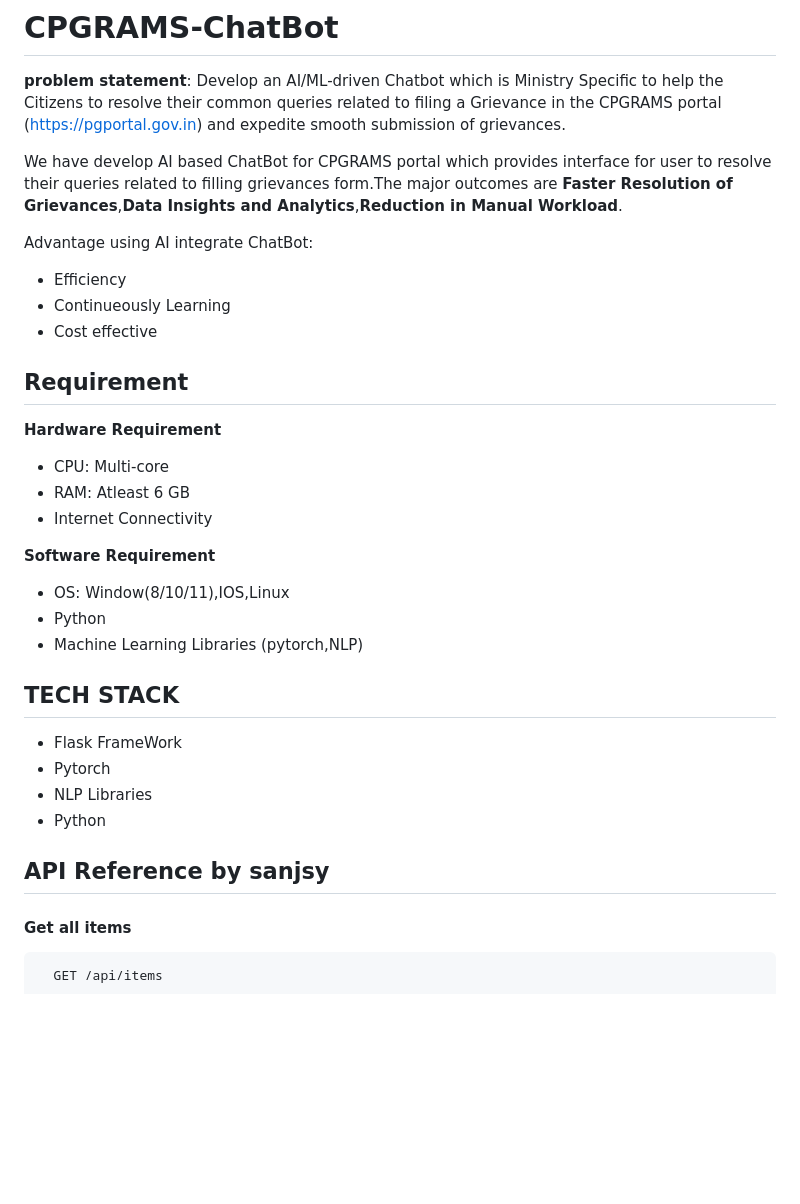
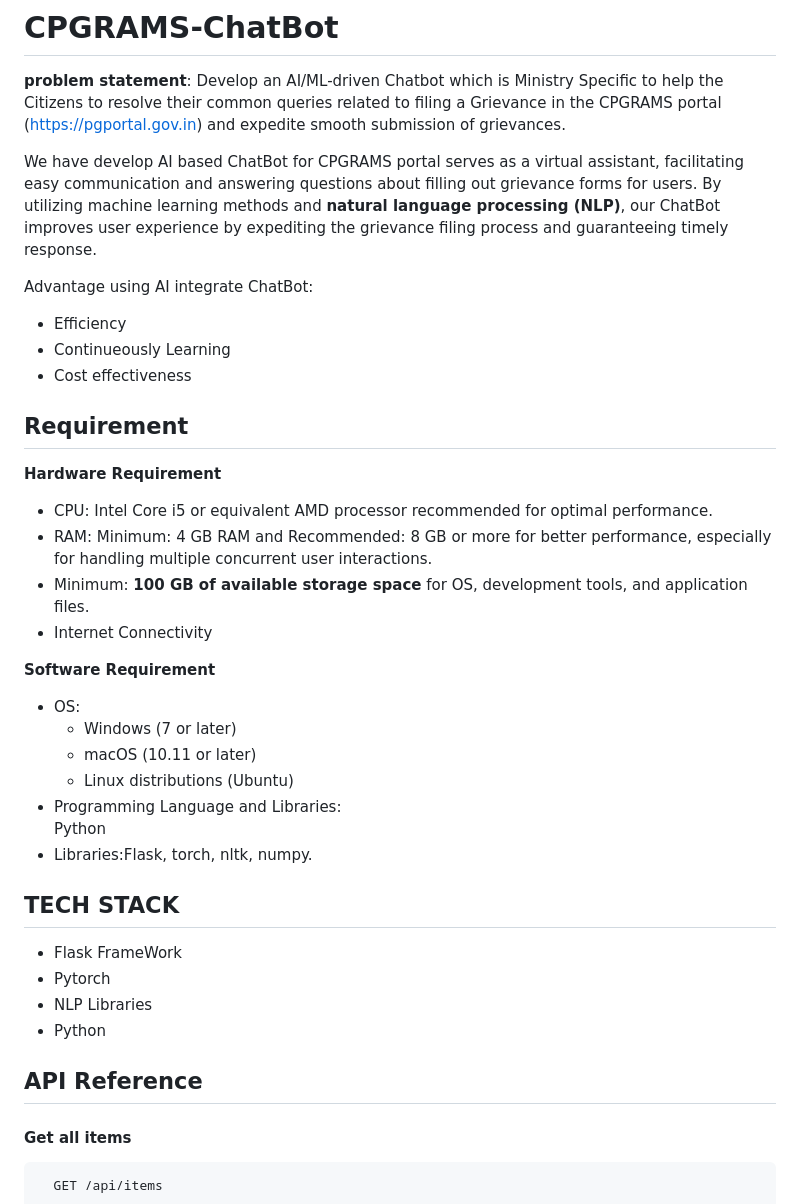
Before and after one commit to Jeswin-J/CPGRAMS-ChatBot, a Markdown page: README.md, the part around the change printed below. Drawn GitHub-style; blank space fills up the shorter version.

Commit message:
update readme 2

```diff
--- a/README.md
+++ b/README.md
@@ -1,23 +1,28 @@
 # CPGRAMS-ChatBot
 **problem statement**: Develop an AI/ML-driven Chatbot which is   Ministry Specific to help the Citizens to resolve their common queries related to filing a Grievance in the CPGRAMS portal (https://pgportal.gov.in) and expedite smooth submission of grievances.
 
-We have develop AI based ChatBot for CPGRAMS portal which provides interface for user to resolve their queries related to filling grievances form.The major outcomes are **Faster Resolution of Grievances**,**Data Insights and Analytics**,**Reduction in Manual Workload**.
+We have develop AI based ChatBot for CPGRAMS portal serves as a virtual assistant, facilitating easy communication and answering questions about filling out grievance forms for users. By utilizing machine learning methods and **natural language processing (NLP)**, our ChatBot improves user experience by expediting the grievance filing process and guaranteeing timely response.
 
 Advantage using AI integrate ChatBot:
 * Efficiency
 * Continueously Learning
-* Cost effective
+* Cost effectiveness
 
 ## Requirement
 **Hardware Requirement**
-* CPU: Multi-core
-* RAM: Atleast 6 GB
+* CPU: Intel Core i5 or equivalent AMD processor recommended for optimal performance.
+* RAM: Minimum: 4 GB RAM and Recommended: 8 GB or more for better performance, especially for handling multiple concurrent user interactions.
+* Minimum: **100 GB of available storage space** for OS, development tools, and application files.
 * Internet Connectivity
 
 **Software Requirement**
-* OS: Window(8/10/11),IOS,Linux
-* Python
-* Machine Learning Libraries (pytorch,NLP)
+* OS:
+  * Windows (7 or later)
+  * macOS (10.11 or later)
+  * Linux distributions (Ubuntu)
+* Programming Language and Libraries:
+Python
+* Libraries:Flask, torch, nltk, numpy.
 
 ## TECH STACK
 * Flask FrameWork
@@ -25,7 +30,7 @@ Advantage using AI integrate ChatBot:
 * NLP Libraries
 * Python
 
-## API Reference by sanjsy
+## API Reference
 
 #### Get all items
 
```
Also changed, not shown: other parts of README.md (+2 -2 lines).
